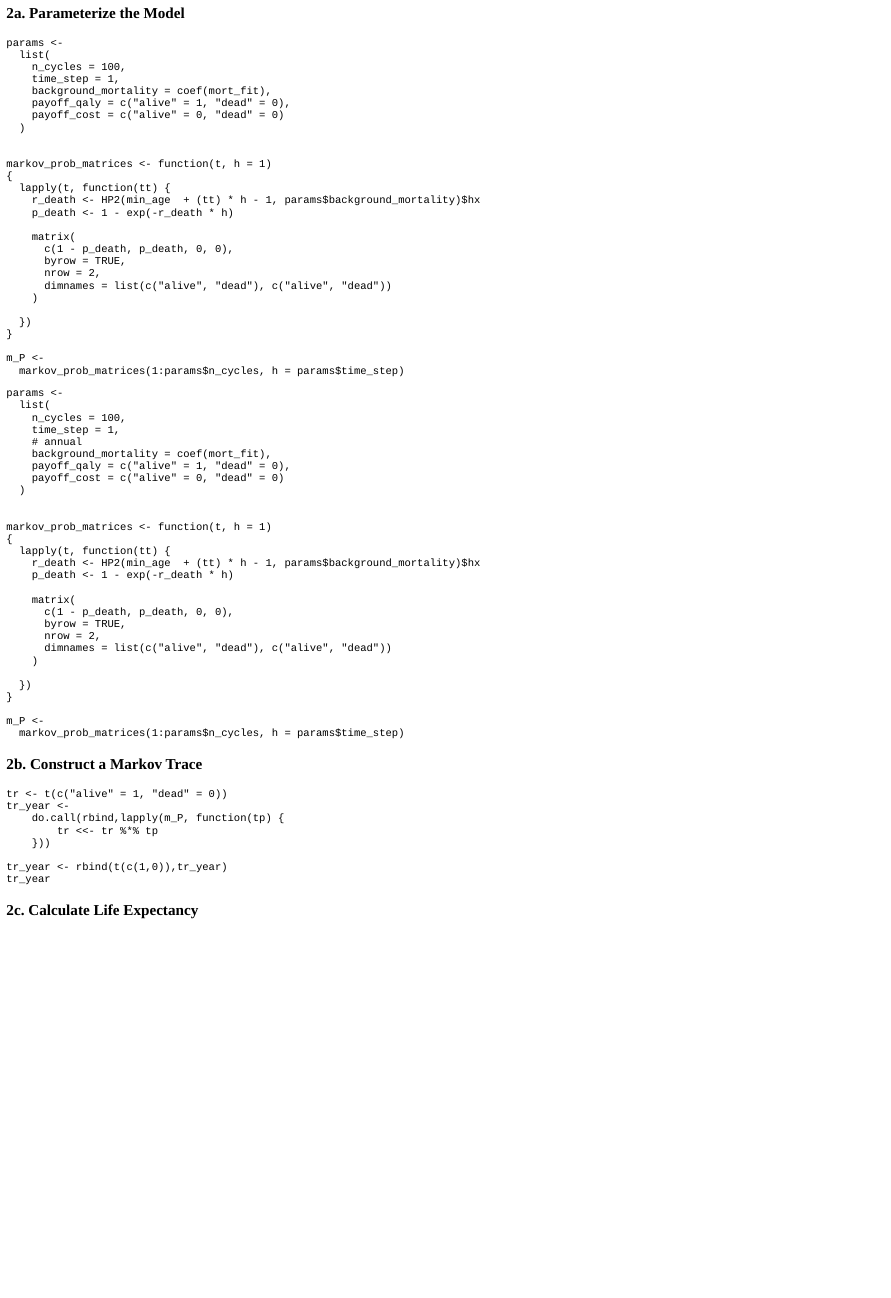
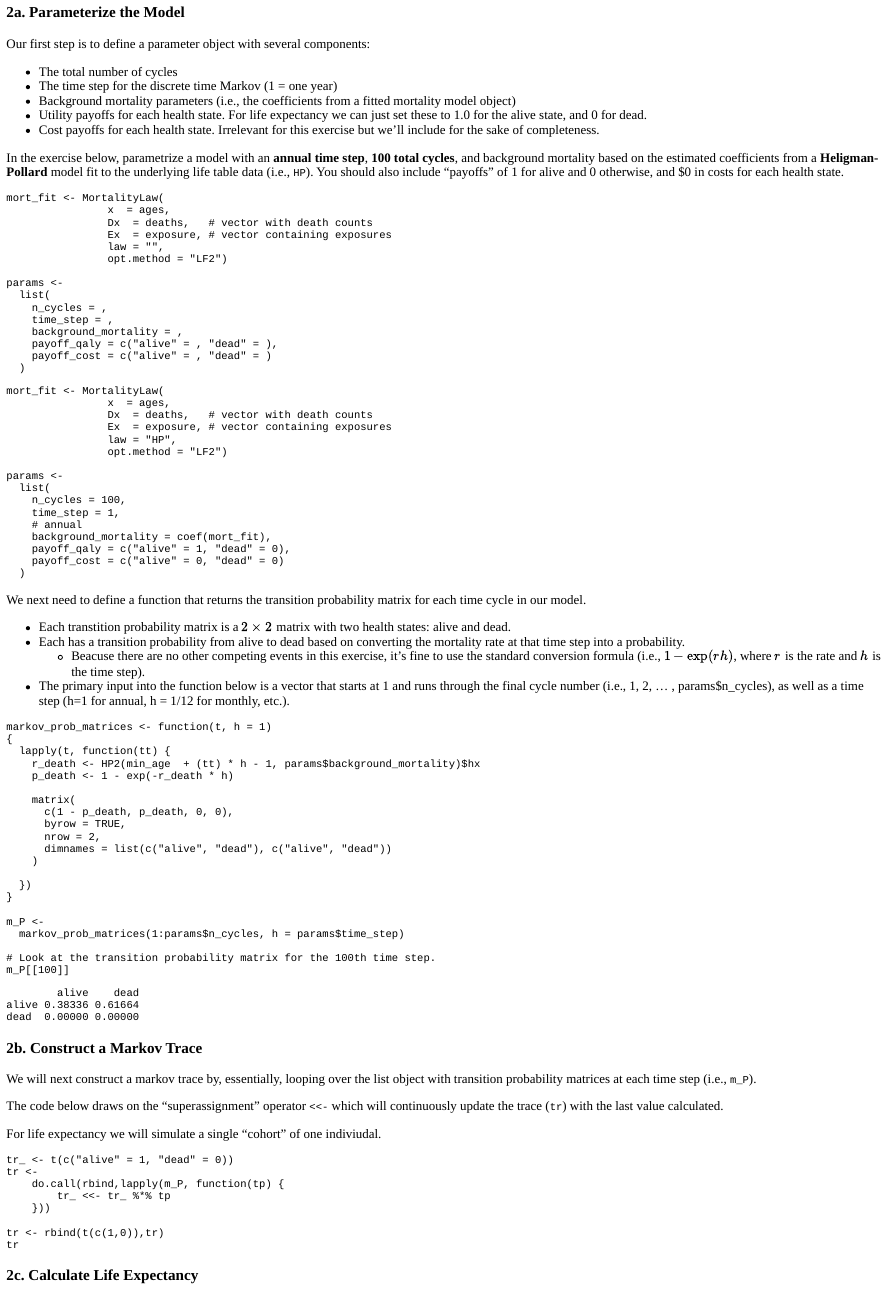
Before and after one commit to graveja0/SMDM-Europe-2023, an R Markdown document (_learnr/smdm-europe-2023-cvd-model/smdm-europe-2023-cvd-model.Rmd): the page in a window 1100 px wide, from 3160 px down before the commit and from 3180 px down after it, so that both start at the same text. The pictures show the output file _learnr/smdm-europe-2023-cvd-model/smdm-europe-2023-cvd-model.html that the author committed with the source, opened offline.

Commit message:
finished part 2 of learnr am session

````diff
--- a/_learnr/smdm-europe-2023-cvd-model/smdm-europe-2023-cvd-model.Rmd
+++ b/_learnr/smdm-europe-2023-cvd-model/smdm-europe-2023-cvd-model.Rmd
@@ -4,6 +4,7 @@ output:
   learnr::tutorial:
     progressive: true
     theme: united
+    allow_skip: true
 runtime: shiny_prerendered
 description: >
   This tutorial will cover background mortality modeling and model construction for a simple cardiovascular disease natural history model".
@@ -372,19 +355,66 @@ life_exp_life_table <-
 
 ### 2a. Parameterize the Model
 
-```{r 2a, exercise = TRUE, exercise.eval = TRUE, exercise.setup = "setup2"}
-#| exercise.lines: 30
+Our first step is to define a parameter object with several components:
+
+- The total number of cycles
+- The time step for the discrete time Markov (1 = one year)
+- Background mortality parameters (i.e., the coefficients from a fitted mortality model object)
+- Utility payoffs for each health state. For life expectancy we can just set these to 1.0 for the alive state, and 0 for dead.
+- Cost payoffs for each health state. Irrelevant for this exercise but we'll include for the sake of completeness.
+
+In the exercise below, parametrize a model with an **annual time step**, **100 total cycles**, and background mortality based on the estimated coefficients from a **Heligman-Pollard** model fit to the underlying life table data (i.e., `HP`). You should also include "payoffs" of 1 for alive and 0 otherwise, and \$0 in costs for each health state.
+
+```{r 2a_1, exercise = TRUE, exercise.eval = FALSE, exercise.setup = "setup2"}
+#| exercise.lines: 20
+
+mort_fit <- MortalityLaw(
+                x  = ages,
+                Dx  = deaths,   # vector with death counts
+                Ex  = exposure, # vector containing exposures
+                law = "",
+                opt.method = "LF2")
+
+params <-
+  list(
+    n_cycles = ,
+    time_step = ,
+    background_mortality = ,
+    payoff_qaly = c("alive" = , "dead" = ),
+    payoff_cost = c("alive" = , "dead" = )
+  )
+```
+
+```{r 2a_1-solution}
+
+mort_fit <- MortalityLaw(
+                x  = ages,
+                Dx  = deaths,   # vector with death counts
+                Ex  = exposure, # vector containing exposures
+                law = "HP",
+                opt.method = "LF2")
 
 params <-
   list(
     n_cycles = 100,
     time_step = 1,
+    # annual
     background_mortality = coef(mort_fit),
     payoff_qaly = c("alive" = 1, "dead" = 0),
     payoff_cost = c("alive" = 0, "dead" = 0)
   )
 
+```
 
+We next need to define a function that returns the transition probability matrix for each time cycle in our model.
+
+- Each transtition probability matrix is a $2 \times 2$ matrix with two health states: alive and dead.
+- Each has a transition probability from alive to dead based on converting the mortality rate at that time step into a probability.
+  -  Beacuse there are no other competing events in this exercise, it's fine to use the standard conversion formula (i.e., $1 - \exp(rh)$, where $r$ is the rate and $h$ is the time step).
+- The primary input into the function below is a vector that starts at 1 and runs through the final cycle number (i.e., 1, 2, ... , params$n_cycles), as well as a time step (h=1 for annual, h = 1/12 for monthly, etc.).
+
+```{r 2a_2, exercise = TRUE, exercise.eval = TRUE, exercise.setup = "setup2"}
+#| exercise.lines: 25
 markov_prob_matrices <- function(t, h = 1)
 {
   lapply(t, function(tt) {
@@ -404,54 +434,30 @@ markov_prob_matrices <- function(t, h = 1)
 m_P <-
   markov_prob_matrices(1:params$n_cycles, h = params$time_step)
 
-```
-
-```{r 2a-solution}
-
-params <-
-  list(
-    n_cycles = 100,
-    time_step = 1,
-    # annual
-    background_mortality = coef(mort_fit),
-    payoff_qaly = c("alive" = 1, "dead" = 0),
-    payoff_cost = c("alive" = 0, "dead" = 0)
-  )
-
-
-markov_prob_matrices <- function(t, h = 1)
-{
-  lapply(t, function(tt) {
-    r_death <- HP2(min_age  + (tt) * h - 1, params$background_mortality)$hx
-    p_death <- 1 - exp(-r_death * h)
-
-    matrix(
-      c(1 - p_death, p_death, 0, 0),
-      byrow = TRUE,
-      nrow = 2,
-      dimnames = list(c("alive", "dead"), c("alive", "dead"))
-    )
-
-  })
-}
-
-m_P <-
-  markov_prob_matrices(1:params$n_cycles, h = params$time_step)
+# Look at the transition probability matrix for the 100th time step.
+m_P[[100]]
 
 ```
 
+
 ### 2b. Construct a Markov Trace
+
+We will next construct a markov trace by, essentially, looping over the list object with transition probability matrices at each time step (i.e., `m_P`).
+
+The code below draws on the "superassignment" operator `<<-` which will continuously update the trace (`tr`) with the last value calculated.
+
+For life expectancy we will simulate a single "cohort" of one indiviudal.
 
 ```{r 2b, exercise = TRUE, exercise.setup = "setup2"}
 #| exercise.lines: 10
-tr <- t(c("alive" = 1, "dead" = 0))
-tr_year <-
+tr_ <- t(c("alive" = 1, "dead" = 0))
+tr <-
     do.call(rbind,lapply(m_P, function(tp) {
-        tr <<- tr %*% tp
+        tr_ <<- tr_ %*% tp
     }))
 
-tr_year <- rbind(t(c(1,0)),tr_year)
-tr_year
+tr <- rbind(t(c(1,0)),tr)
+tr
 ```
 
 ### 2c. Calculate Life Expectancy
````
Also changed, not shown: _learnr/smdm-europe-2023-cvd-model/smdm-europe-2023-cvd-model.html, _learnr/smdm-europe-2023-cvd-model/smdm-europe-2023-cvd-model.Rmd (89 more changed lines), 1 other file.
